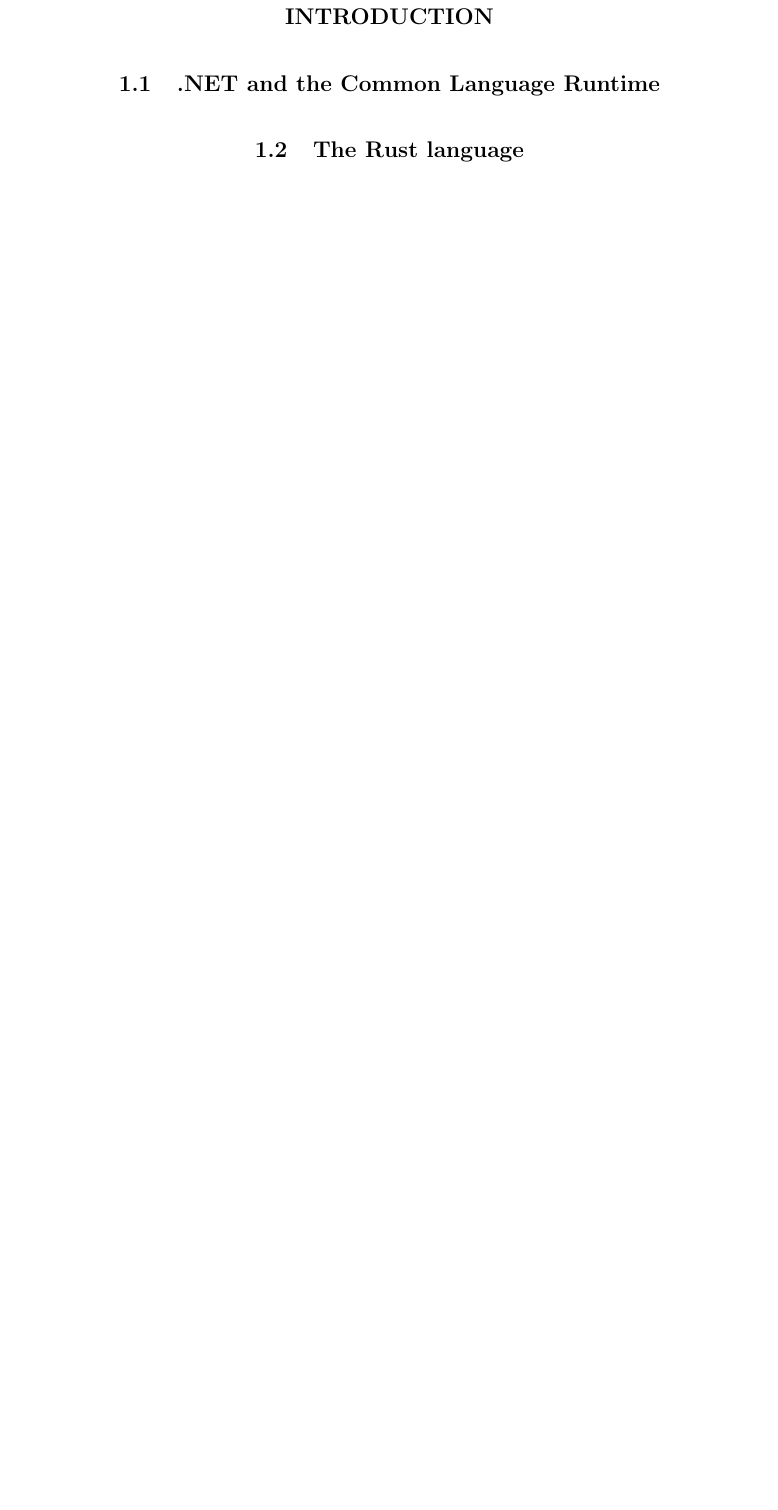
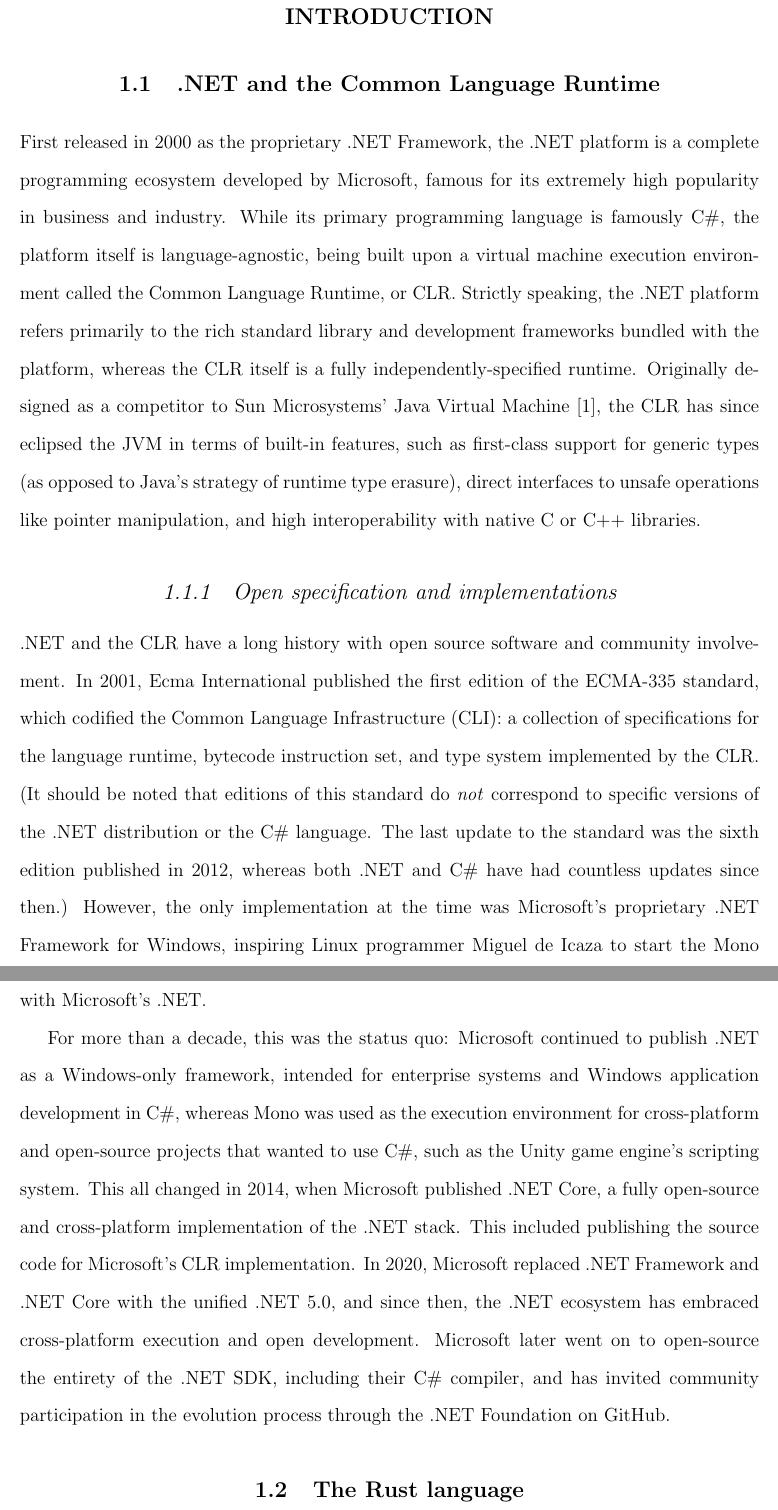
Before and after one commit to nickbclifford/dotnet-rs, a LaTeX thesis (bxthesis-latex-template/main.tex, which reads bxthesis-latex-template/intro.tex): part of page 6 of 10 before the commit and two parts of pages 6 and 7 of 11 after it, the two joined at a grey line, cut so that both start at the same text, the shorter picture padded with empty space. Compiled offline with pdfLaTeX.

Commit message:
some intro stuff

```diff
--- a/bxthesis-latex-template/intro.tex
+++ b/bxthesis-latex-template/intro.tex
@@ -1,4 +1,36 @@
 \section{.NET and the Common Language Runtime}
+First released in 2000 as the proprietary .NET Framework, the .NET platform is a complete programming ecosystem developed by Microsoft,
+famous for its extremely high popularity in business and industry.
+While its primary programming language is famously C\#, the platform itself is language-agnostic,
+being built upon a virtual machine execution environment called the Common Language Runtime, or CLR.
+Strictly speaking, the .NET platform refers primarily to the rich standard library and development frameworks bundled with the platform,
+whereas the CLR itself is a fully independently-specified runtime.
+Originally designed as a competitor to Sun Microsystems' Java Virtual Machine~\cite{20yrsdotnet},
+the CLR has since eclipsed the JVM in terms of built-in features, such as first-class support for generic types
+(as opposed to Java's strategy of runtime type erasure), direct interfaces to unsafe operations like pointer manipulation,
+and high interoperability with native C or C++ libraries.
+
+\subsection{Open specification and implementations}
+.NET and the CLR have a long history with open source software and community involvement.
+In 2001, Ecma International published the first edition of the ECMA-335 standard, which codified the Common Language Infrastructure (CLI):
+a collection of specifications for the language runtime, bytecode instruction set, and type system implemented by the CLR.
+(It should be noted that editions of this standard do \textit{not} correspond to specific versions of the .NET distribution or the C\# language.
+The last update to the standard was the sixth edition published in 2012, whereas both .NET and C\# have had countless updates since then.)
+However, the only implementation at the time was Microsoft's proprietary .NET Framework for Windows, inspiring Linux programmer Miguel de Icaza
+to start the Mono project, an open-source cross-platform implementation of the CLI intended to be compatible with Microsoft's .NET.
+
+For more than a decade, this was the status quo: Microsoft continued to publish .NET as a Windows-only framework, intended for enterprise systems and Windows
+application development in C\#, whereas Mono was used as the execution environment for cross-platform and open-source projects that wanted to use C\#,
+such as the Unity game engine's scripting system. % TODO: cite
+This all changed in 2014, when Microsoft published .NET Core, a fully open-source and cross-platform implementation of the .NET stack.
+This included publishing the source code for Microsoft's CLR implementation.
+In 2020, Microsoft replaced .NET Framework and .NET Core with the unified .NET 5.0, and since then, the .NET ecosystem has embraced
+cross-platform execution and open development.
+Microsoft later went on to open-source the entirety of the .NET SDK, including their C\# compiler,
+and has invited community participation in the evolution process through the .NET Foundation on GitHub.
+
+% TODO: relevance?
+
 
 \section{The Rust language}
 
```
Also changed, not shown: bxthesis-latex-template/references.bib (+16 -5 lines).
